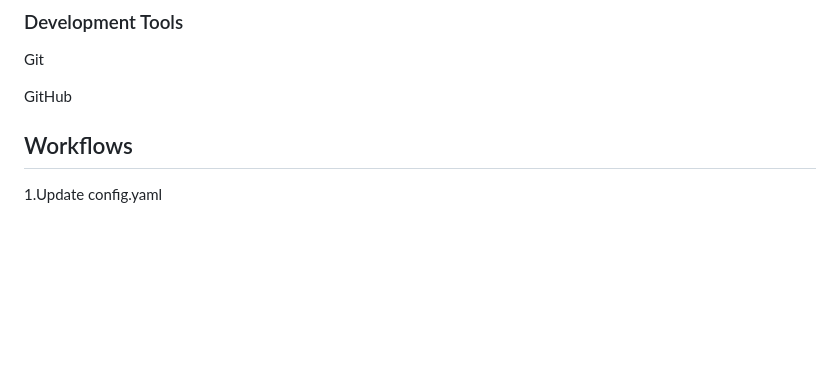
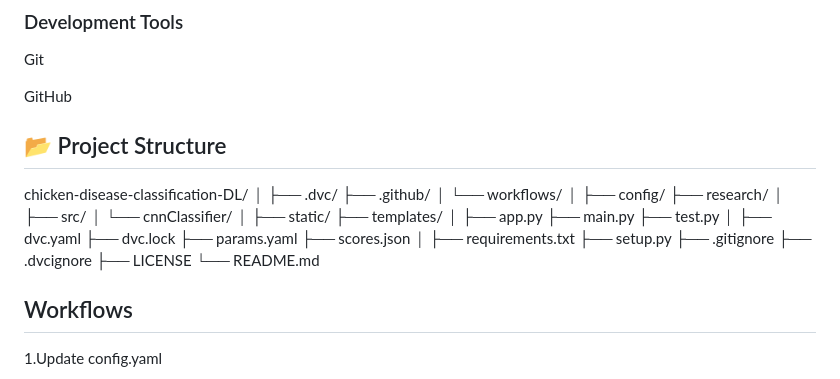
Before and after one commit to G-SURENDRA/chicken-disease-classification-DL, a Markdown page: README.md, the part around the change. Drawn GitHub-style; blank space fills up the shorter version.

```diff
--- a/README.md
+++ b/README.md
@@ -144,6 +144,40 @@ GitHub
 
 
 
+## 📂 Project Structure
+
+
+chicken-disease-classification-DL/
+│
+├── .dvc/
+├── .github/
+│   └── workflows/
+│
+├── config/
+├── research/
+│
+├── src/
+│   └── cnnClassifier/
+│
+├── static/
+├── templates/
+│
+├── app.py
+├── main.py
+├── test.py
+│
+├── dvc.yaml
+├── dvc.lock
+├── params.yaml
+├── scores.json
+│
+├── requirements.txt
+├── setup.py
+├── .gitignore
+├── .dvcignore
+├── LICENSE
+└── README.md
+
 
 
 
```
